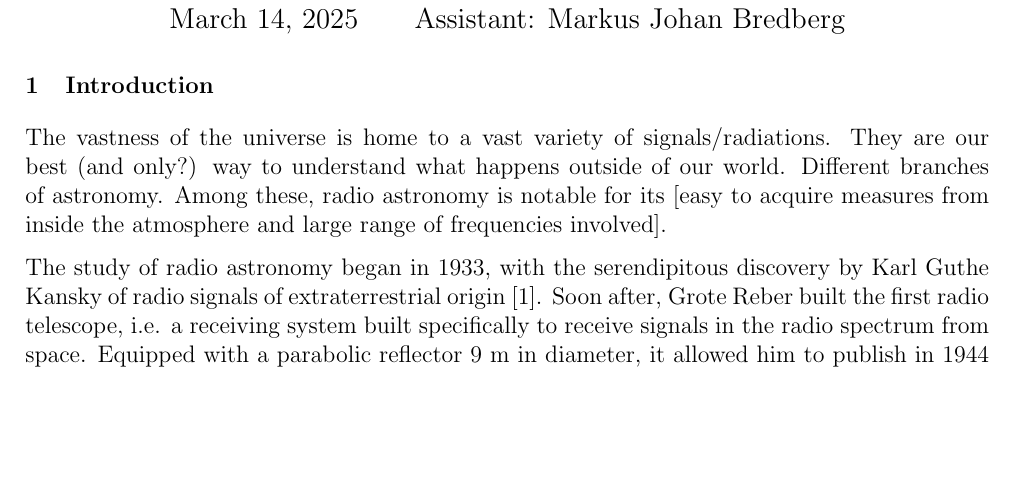
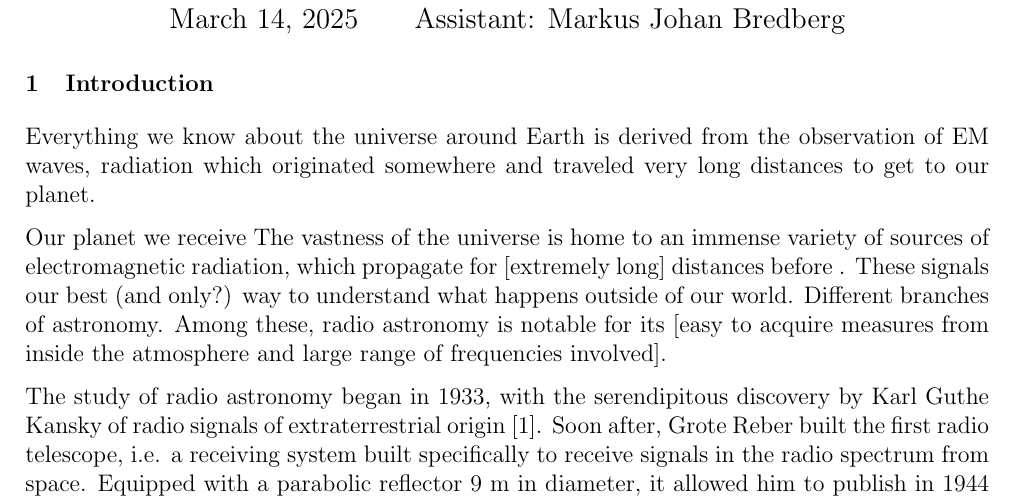
Before and after one commit to TomVdt/TPIII, a LaTeX document (04-radiotelescope/rapport.tex, which reads 04-radiotelescope/sections/0-introduction.tex): part of page 1 of 9, cut so that both start at the same text, the shorter picture padded with empty space. Compiled offline with pdfLaTeX.

```diff
--- a/04-radiotelescope/sections/0-introduction.tex
+++ b/04-radiotelescope/sections/0-introduction.tex
@@ -1,5 +1,8 @@
 \section{Introduction}
-The vastness of the universe is home to a vast variety of signals/radiations. They are our best (and only?) way to understand what happens outside of our world.
+Everything we know about the universe around Earth is derived from the observation of EM waves, radiation which originated somewhere and traveled very long distances to get to our planet.
+
+Our planet we receive
+The vastness of the universe is home to an immense variety of sources of electromagnetic radiation, which propagate for [extremely long] distances before . These signals our best (and only?) way to understand what happens outside of our world.
 Different branches of astronomy. Among these, radio astronomy is notable for its [easy to acquire measures from inside the atmosphere and large range of frequencies involved].
 
 The study of radio astronomy began in 1933, with the serendipitous discovery by Karl Guthe Kansky of radio signals of extraterrestrial origin \cite{condon_essential_2016}.
```
Also changed, not shown: 04-radiotelescope/figures/SALSA_galaxy_map.pdf (added), 04-radiotelescope/figures/SALSA_velocity_curve.pdf (added), 04-radiotelescope/figures/VEGA_galaxy_map.pdf (added), 04-radiotelescope/figures/VEGA_velocity_curve.pdf (added), 3 other files.
